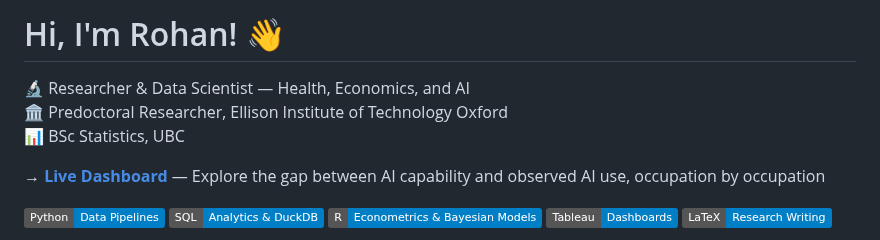
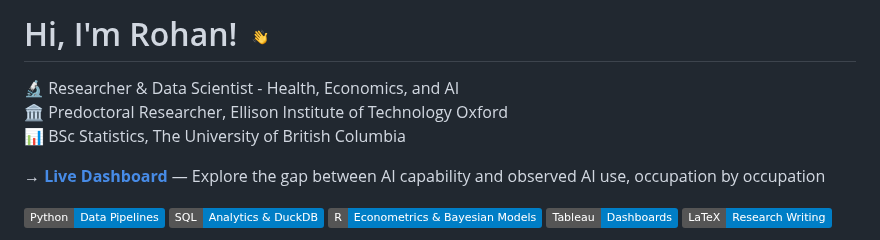
Before and after one commit to Rohan-Joseph-2002/Rohan-Joseph-2002, a Markdown page: README.md, the part around the change. Rendered like a GitHub page; pictures changed too: assets/wave.gif (added); badges without logos.

Commit message:
Add a waving hand animation to the heading
Replace the static wave emoji with a small animated GIF, generated from the
same glyph rather than sourced externally so the repo carries no third-party
image and the page depends on no outside CDN.

The GIF is stored at 96px and displayed at 28px for retina sharpness, uses a
hard alpha cutoff because GIF only supports 1-bit transparency (a feathered
edge would halo against dark backgrounds), and sets frame disposal so rotated
frames do not ghost onto each other.

Also spell out the UBC degree line in full.

```diff
--- a/README.md
+++ b/README.md
@@ -1,8 +1,8 @@
-# Hi, I'm Rohan! 👋
+# Hi, I'm Rohan! <img src="https://raw.githubusercontent.com/Rohan-Joseph-2002/Rohan-Joseph-2002/main/assets/wave.gif" width="28" alt="waving hand" />
 
-🔬 Researcher & Data Scientist — Health, Economics, and AI<br>
+🔬 Researcher & Data Scientist - Health, Economics, and AI<br>
 🏛️ Predoctoral Researcher, Ellison Institute of Technology Oxford<br>
-📊 BSc Statistics, UBC
+📊 BSc Statistics, The University of British Columbia
 
 **→ [Live Dashboard](https://ai-occupation-adoption-gap-dashboard.streamlit.app/)** — Explore the gap between AI capability and observed AI use, occupation by occupation
 
```
